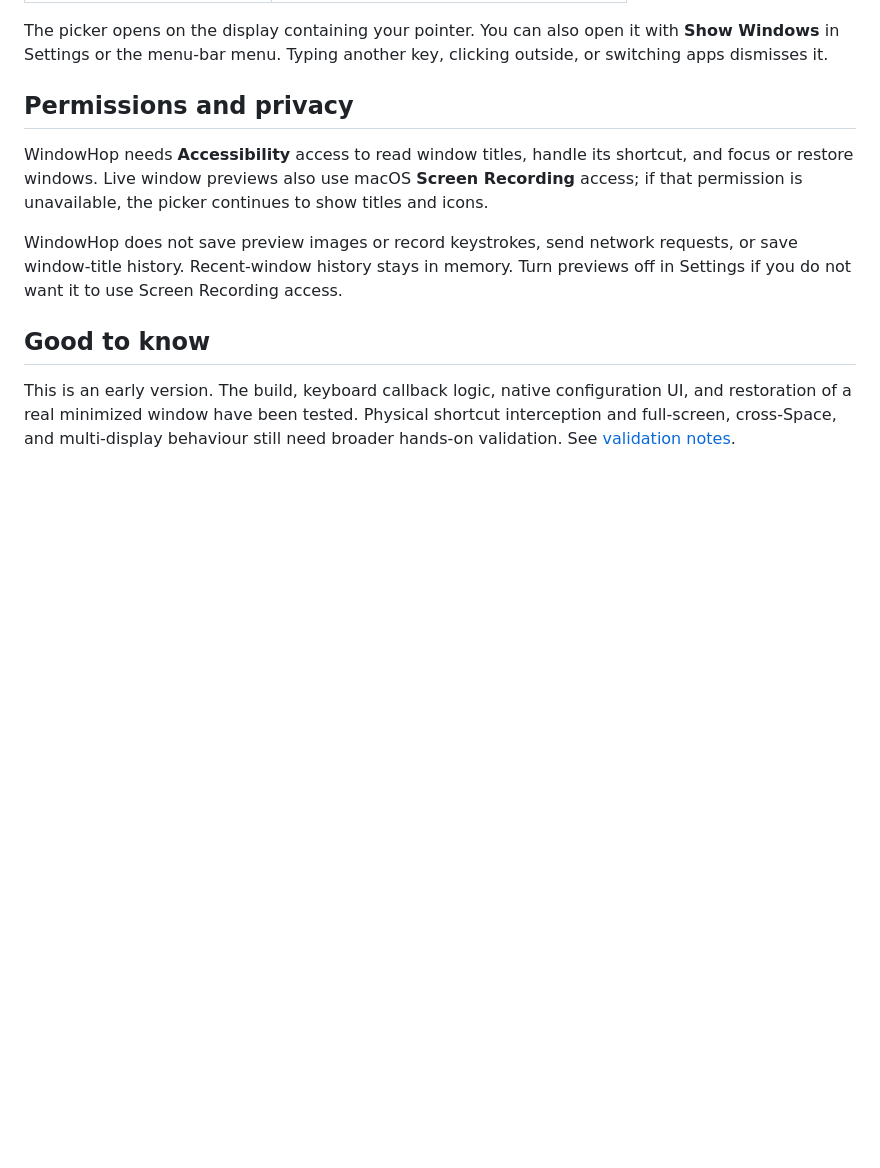
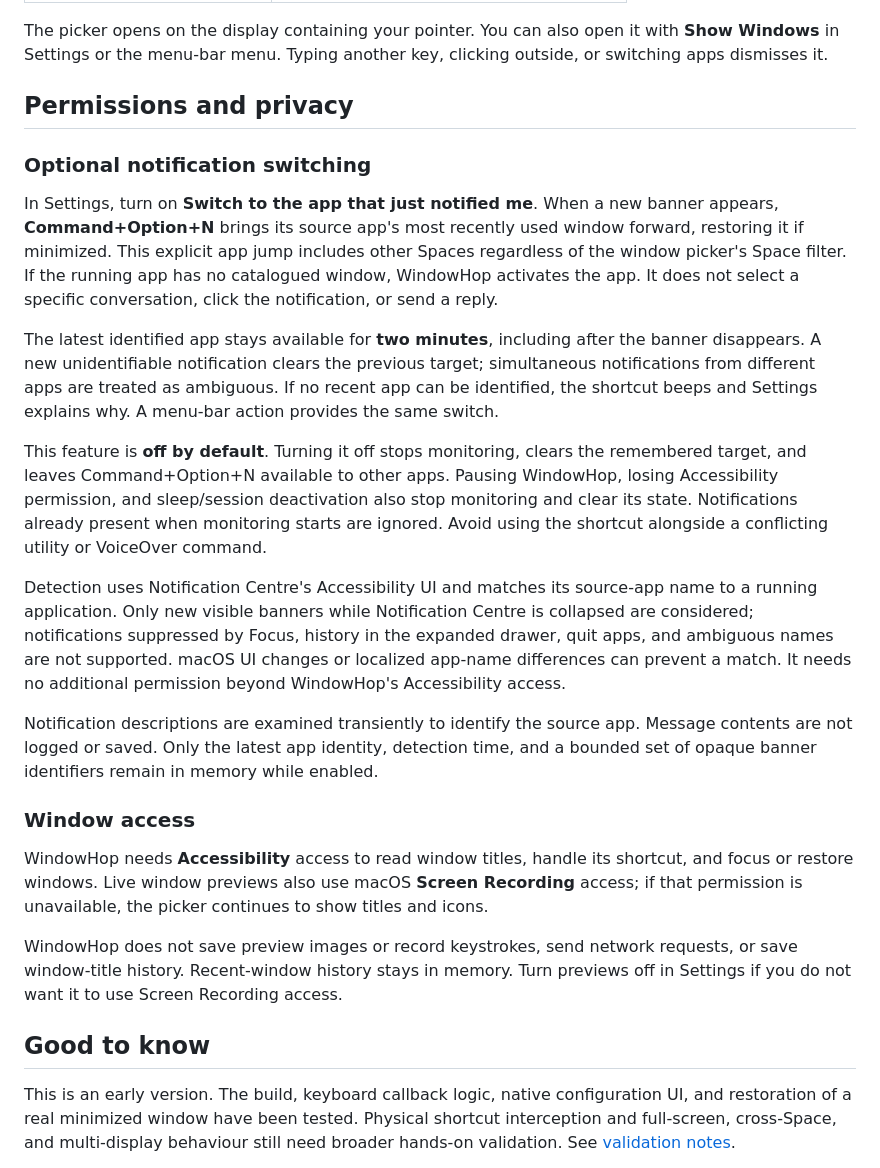
Before and after one commit to hpkruger/WindowHop, a Markdown page: README.md, the part around one of its changes. GitHub-like rendering; blank space fills up the shorter version.

```diff
--- a/README.md
+++ b/README.md
@@ -84,6 +85,20 @@ The picker opens on the display containing your pointer. You can also open it wi
 
 ## Permissions and privacy
 
+### Optional notification switching
+
+In Settings, turn on **Switch to the app that just notified me**. When a new banner appears, **Command+Option+N** brings its source app's most recently used window forward, restoring it if minimized. This explicit app jump includes other Spaces regardless of the window picker's Space filter. If the running app has no catalogued window, WindowHop activates the app. It does not select a specific conversation, click the notification, or send a reply.
+
+The latest identified app stays available for **two minutes**, including after the banner disappears. A new unidentifiable notification clears the previous target; simultaneous notifications from different apps are treated as ambiguous. If no recent app can be identified, the shortcut beeps and Settings explains why. A menu-bar action provides the same switch.
+
+This feature is **off by default**. Turning it off stops monitoring, clears the remembered target, and leaves Command+Option+N available to other apps. Pausing WindowHop, losing Accessibility permission, and sleep/session deactivation also stop monitoring and clear its state. Notifications already present when monitoring starts are ignored. Avoid using the shortcut alongside a conflicting utility or VoiceOver command.
+
+Detection uses Notification Centre's Accessibility UI and matches its source-app name to a running application. Only new visible banners while Notification Centre is collapsed are considered; notifications suppressed by Focus, history in the expanded drawer, quit apps, and ambiguous names are not supported. macOS UI changes or localized app-name differences can prevent a match. It needs no additional permission beyond WindowHop's Accessibility access.
+
+Notification descriptions are examined transiently to identify the source app. Message contents are not logged or saved. Only the latest app identity, detection time, and a bounded set of opaque banner identifiers remain in memory while enabled.
+
+### Window access
+
 WindowHop needs **Accessibility** access to read window titles, handle its shortcut, and focus or restore windows. Live window previews also use macOS **Screen Recording** access; if that permission is unavailable, the picker continues to show titles and icons.
 
 WindowHop does not save preview images or record keystrokes, send network requests, or save window-title history. Recent-window history stays in memory. Turn previews off in Settings if you do not want it to use Screen Recording access.
```
Also changed, not shown: other parts of README.md (+2 -0 lines), TESTING.md (+17 -0 lines), docs/images/settings.png, 7 other files.
